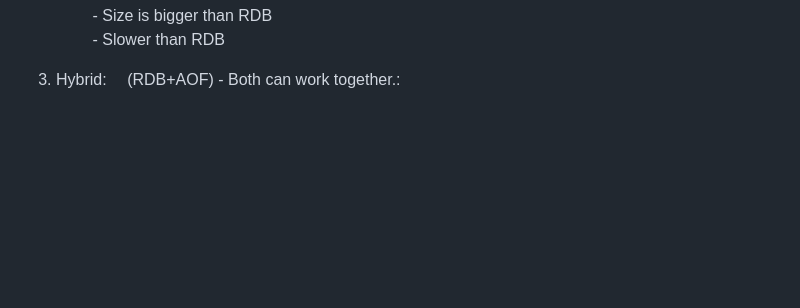
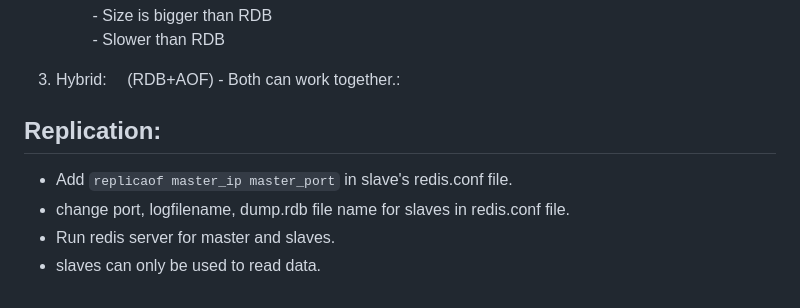
Before and after one commit to ChetanSonigra/Redis, a Markdown page: README.md, the part around the change. GitHub-like rendering; blank space fills up the shorter version.

Commit message:
Adds Replication in Redis

```diff
--- a/README.md
+++ b/README.md
@@ -81,3 +81,9 @@ Redis fundamentals and working with redis through python
 &emsp;&emsp; - Slower than RDB <br/>
 
 3. Hybrid:&emsp; (RDB+AOF) - Both can work together.:
+
+## Replication:
+- Add `replicaof master_ip master_port` in slave's redis.conf file.
+- change port, logfilename, dump.rdb file name for slaves in redis.conf file.
+- Run redis server for master and slaves.
+- slaves can only be used to read data.
```
